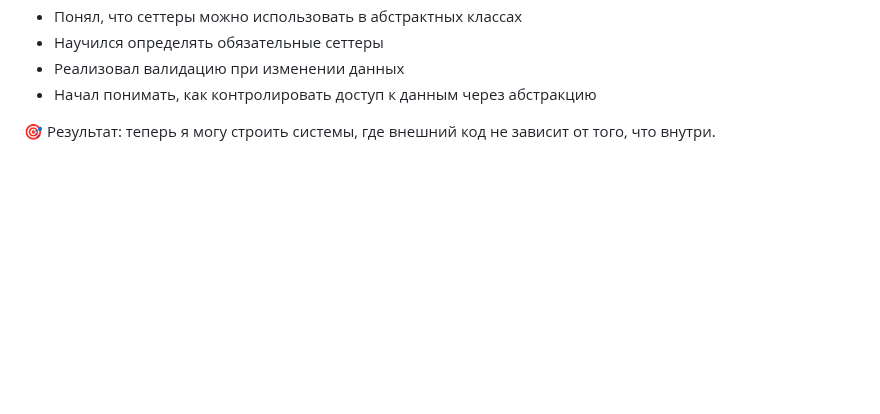
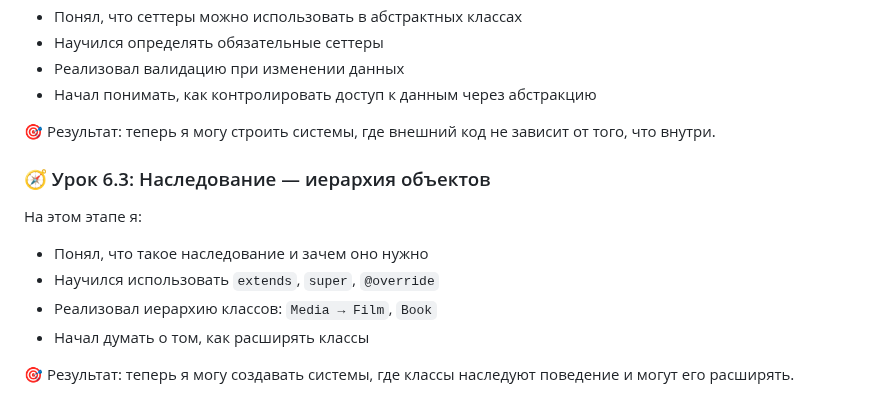
Before and after one commit to ShokseDev/flutter_learning, a Markdown page: README.md, the part around the change. GitHub-like rendering; blank space fills up the shorter version.

```diff
--- a/README.md
+++ b/README.md
@@ -104,3 +104,13 @@
 - Начал понимать, как контролировать доступ к данным через абстракцию
 
 🎯 Результат: теперь я могу строить системы, где внешний код не зависит от того, что внутри.
+
+### 🧭 Урок 6.3: Наследование — иерархия объектов
+
+На этом этапе я:
+- Понял, что такое наследование и зачем оно нужно
+- Научился использовать `extends`, `super`, `@override`
+- Реализовал иерархию классов: `Media → Film`, `Book`
+- Начал думать о том, как расширять классы
+
+🎯 Результат: теперь я могу создавать системы, где классы наследуют поведение и могут его расширять.
```
